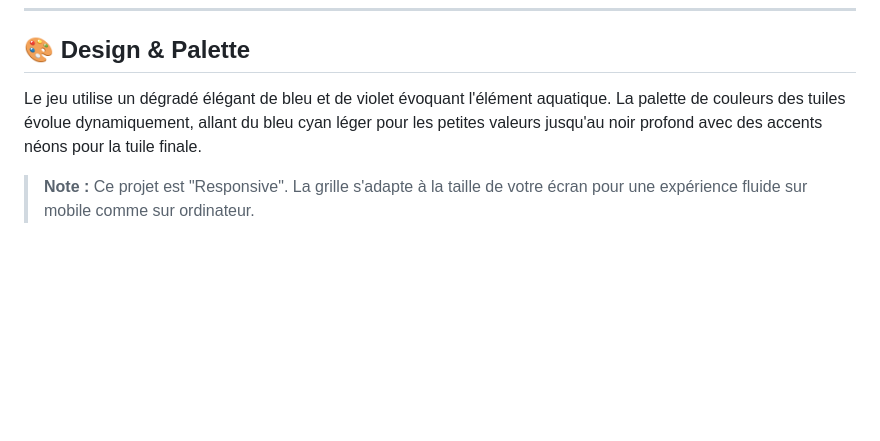
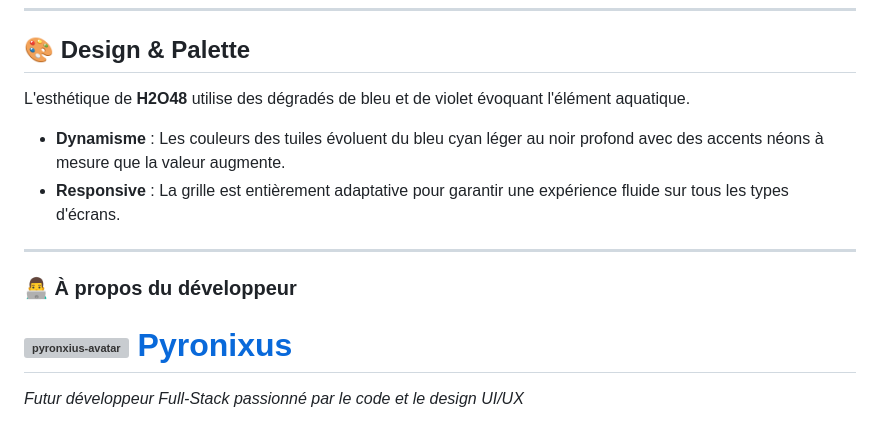
Before and after one commit to Pyronixus/H2O48, a Markdown page: README.md, the part around the change. GitHub-like rendering; blank space fills up the shorter version; grey boxes are pictures that could not be loaded.

Commit message:
update the end of the README.md

```diff
--- a/README.md
+++ b/README.md
@@ -74,6 +74,12 @@ Pour lancer le "laboratoire" sur votre machine :
 ---
 
 ## 🎨 Design & Palette
-Le jeu utilise un dégradé élégant de bleu et de violet évoquant l'élément aquatique. La palette de couleurs des tuiles évolue dynamiquement, allant du bleu cyan léger pour les petites valeurs jusqu'au noir profond avec des accents néons pour la tuile finale.
+L'esthétique de **H2O48** utilise des dégradés de bleu et de violet évoquant l'élément aquatique.
+* **Dynamisme** : Les couleurs des tuiles évoluent du bleu cyan léger au noir profond avec des accents néons à mesure que la valeur augmente.
+* **Responsive** : La grille est entièrement adaptative pour garantir une expérience fluide sur tous les types d'écrans.
 
-> **Note :** Ce projet est "Responsive". La grille s'adapte à la taille de votre écran pour une expérience fluide sur mobile comme sur ordinateur.
+---
+
+### 👨‍💻 À propos du développeur
+# ![pyronxius-avatar](https://avatars.githubusercontent.com/u/264767398?v=4&size=64) [**Pyronixus**](https://github.com/Pyronixus)
+*Futur développeur Full-Stack passionné par le code et le design UI/UX*
```
